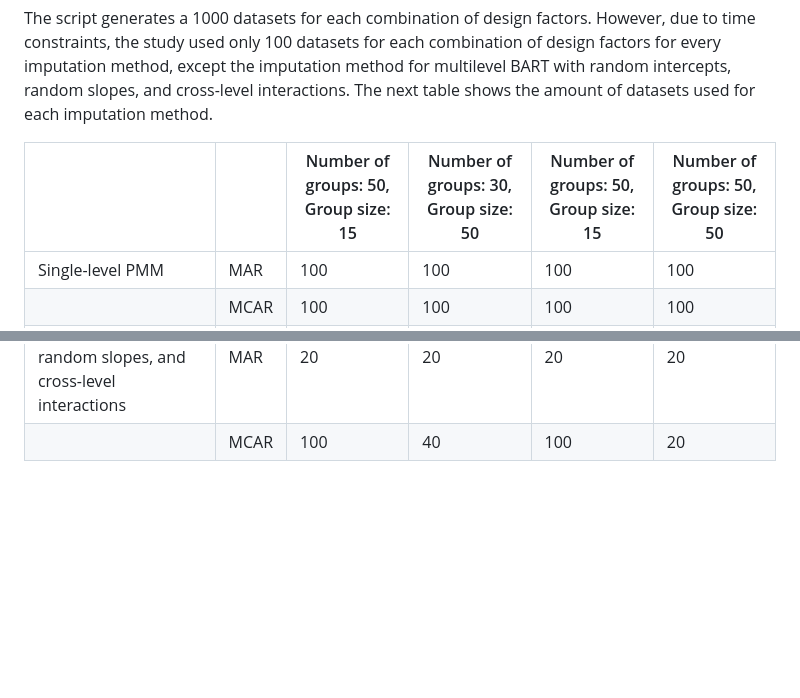
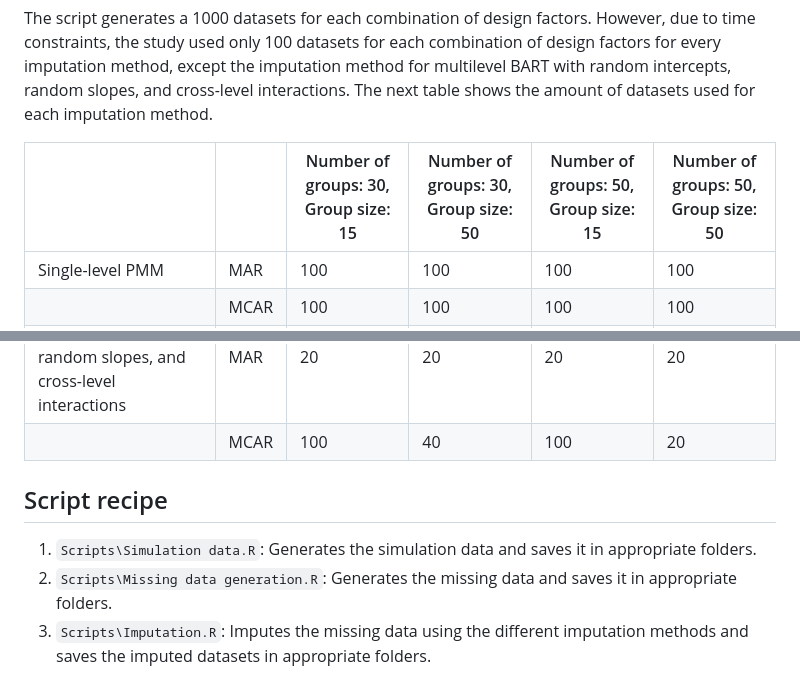
Before and after one commit to heleenbrueggen/masterthesis, a Markdown page: README.md, 2 parts joined by grey strips. Rendered like a GitHub page; blank space fills up the shorter version.

Commit message:
Updating steps

```diff
--- a/README.md
+++ b/README.md
@@ -16,7 +16,7 @@ This study uses simulated data. The data is generated with the script `Scripts\S
 
 The script generates a 1000 datasets for each combination of design factors. However, due to time constraints, the study used only 100 datasets for each combination of design factors for every imputation method, except the imputation method for multilevel BART with random intercepts, random slopes, and cross-level interactions. The next table shows the amount of datasets used for each imputation method.
 
-|                                                                                     |      | Number of groups: 50, Group size: 15 | Number of groups: 30, Group size: 50 | Number of groups: 50, Group size: 15 | Number of groups: 50, Group size: 50 |
+|                                                                                     |      | Number of groups: 30, Group size: 15 | Number of groups: 30, Group size: 50 | Number of groups: 50, Group size: 15 | Number of groups: 50, Group size: 50 |
 |-------------------------------------------------------------------------------------|------|--------------------------------------|--------------------------------------|--------------------------------------|--------------------------------------|
 | Single-level PMM                                                                    | MAR  | 100                                  | 100                                  | 100                                  | 100                                  |
 |                                                                                     | MCAR | 100                                  | 100                                  | 100                                  | 100                                  |
@@ -28,3 +28,9 @@ The script generates a 1000 datasets for each combination of design factors. How
 |                                                                                     | MCAR | 100                                  | 100                                  | 100                                  | 100                                  |
 | Multilevel BART with random intercepts, random slopes, and cross-level interactions | MAR  | 20                                   | 20                                   | 20                                   | 20                                   |
 |                                                                                     | MCAR | 100                                  | 40                                   | 100                                  | 20                                   |
+
+## Script recipe
+
+1. `Scripts\Simulation data.R`: Generates the simulation data and saves it in appropriate folders.
+2. `Scripts\Missing data generation.R`: Generates the missing data and saves it in appropriate folders.
+3. `Scripts\Imputation.R`: Imputes the missing data using the different imputation methods and saves the imputed datasets in appropriate folders.
```
